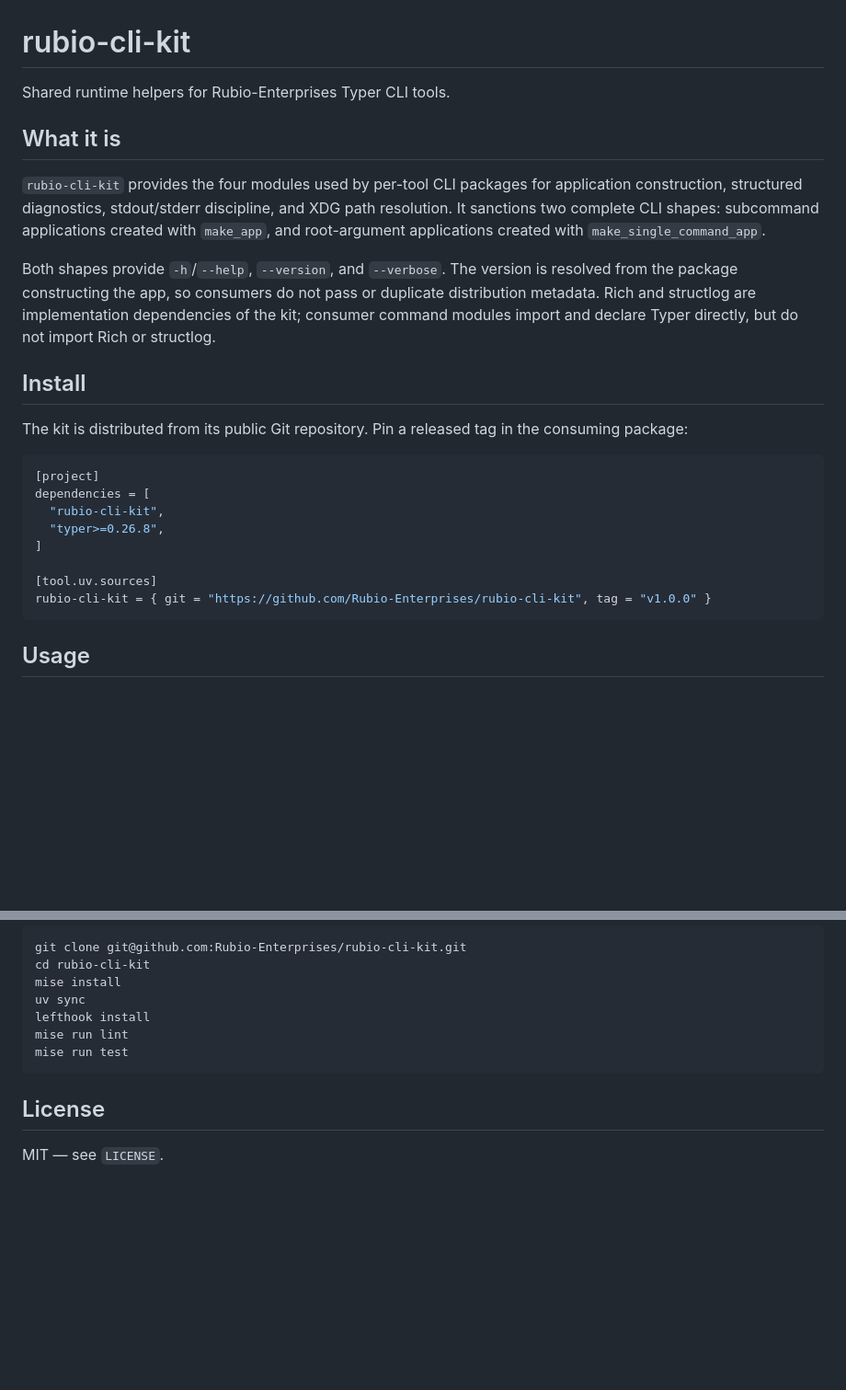
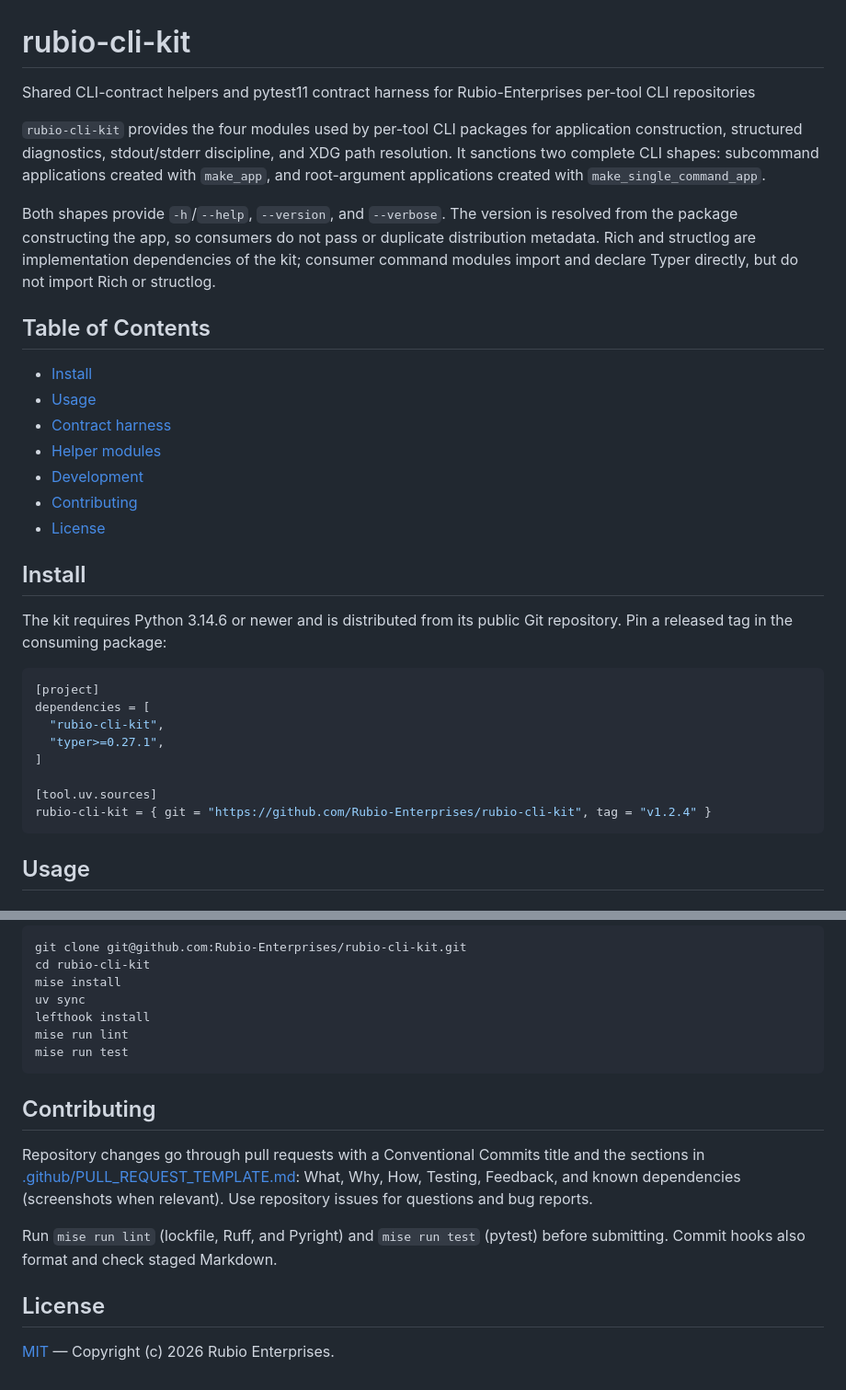
Before and after one commit to Rubio-Enterprises/rubio-cli-kit, a Markdown page: README.md, 2 parts joined by grey strips. Shown at 92% size. Drawn GitHub-style; blank space fills up the shorter version.

Commit message:
docs(readme): conform to the README Standard (#96)
#
[standards#666](https://github.com/Rubio-Enterprises/standards/pull/666)

## What?

Remove the premature What it is heading; add Table of Contents and
Contributing; identify the MIT holder. Align the description, Python
requirement, Typer floor, and Git tag example with the current manifest.

## Why?

standards#666 (ADR-0028) enforces the README Standard. The checker
reported two section-order findings (Install and Usage after an extra
section), missing Contributing, and missing Table of Contents.

## How?

Preserve both Typer factory examples, contract harness inputs, fixtures,
ownership rules, helper-module reference, and development setup. Verify
against pyproject.toml, factories, contracts, pytest plugin, XDG helper,
mise tasks, PR template, LICENSE, and existing release tags. Only
README.md changes.

## Testing?

`node
/Users/strubio-homelab/.local/share/git-worktrees/code/standards/feat-readme-standard/skills/audit-standards/bin/readme-standard.mjs
README.md rubio-cli-kit` exits 0, with no findings.

`mise exec -- treefmt --no-cache --on-unmatched debug README.md` and
`mise exec -- markdownlint-cli2 README.md` pass. Commit hooks (treefmt,
gitleaks, commitlint) pass without bypasses. Consumer installation and
application tests were not exercised.

## Feedback?

Please review the retained project-specific guidance and contribution
instructions.

````diff
--- a/README.md
+++ b/README.md
@@ -1,8 +1,6 @@
 # rubio-cli-kit
 
-Shared runtime helpers for Rubio-Enterprises Typer CLI tools.
-
-## What it is
+Shared CLI-contract helpers and pytest11 contract harness for Rubio-Enterprises per-tool CLI repositories
 
 `rubio-cli-kit` provides the four modules used by per-tool CLI packages for application construction,
 structured diagnostics, stdout/stderr discipline, and XDG path resolution. It sanctions two complete
@@ -14,19 +12,30 @@ package constructing the app, so consumers do not pass or duplicate distribution
 structlog are implementation dependencies of the kit; consumer command modules import and declare
 Typer directly, but do not import Rich or structlog.
 
+## Table of Contents
+
+- [Install](#install)
+- [Usage](#usage)
+- [Contract harness](#contract-harness)
+- [Helper modules](#helper-modules)
+- [Development](#development)
+- [Contributing](#contributing)
+- [License](#license)
+
 ## Install
 
-The kit is distributed from its public Git repository. Pin a released tag in the consuming package:
+The kit requires Python 3.14.6 or newer and is distributed from its public Git repository.
+Pin a released tag in the consuming package:
 
 ```toml
 [project]
 dependencies = [
   "rubio-cli-kit",
-  "typer>=0.26.8",
+  "typer>=0.27.1",
 ]
 
 [tool.uv.sources]
-rubio-cli-kit = { git = "https://github.com/Rubio-Enterprises/rubio-cli-kit", tag = "v1.0.0" }
+rubio-cli-kit = { git = "https://github.com/Rubio-Enterprises/rubio-cli-kit", tag = "v1.2.4" }
 ```
 
 ## Usage
@@ -155,6 +164,16 @@ mise run lint
 mise run test
 ```
 
+## Contributing
+
+Repository changes go through pull requests with a Conventional Commits title and the sections in
+[.github/PULL_REQUEST_TEMPLATE.md](.github/PULL_REQUEST_TEMPLATE.md): What, Why, How, Testing,
+Feedback, and known dependencies (screenshots when relevant). Use repository issues for questions
+and bug reports.
+
+Run `mise run lint` (lockfile, Ruff, and Pyright) and `mise run test` (pytest) before submitting.
+Commit hooks also format and check staged Markdown.
+
 ## License
 
-MIT — see `LICENSE`.
+[MIT](LICENSE) — Copyright (c) 2026 Rubio Enterprises.
````
